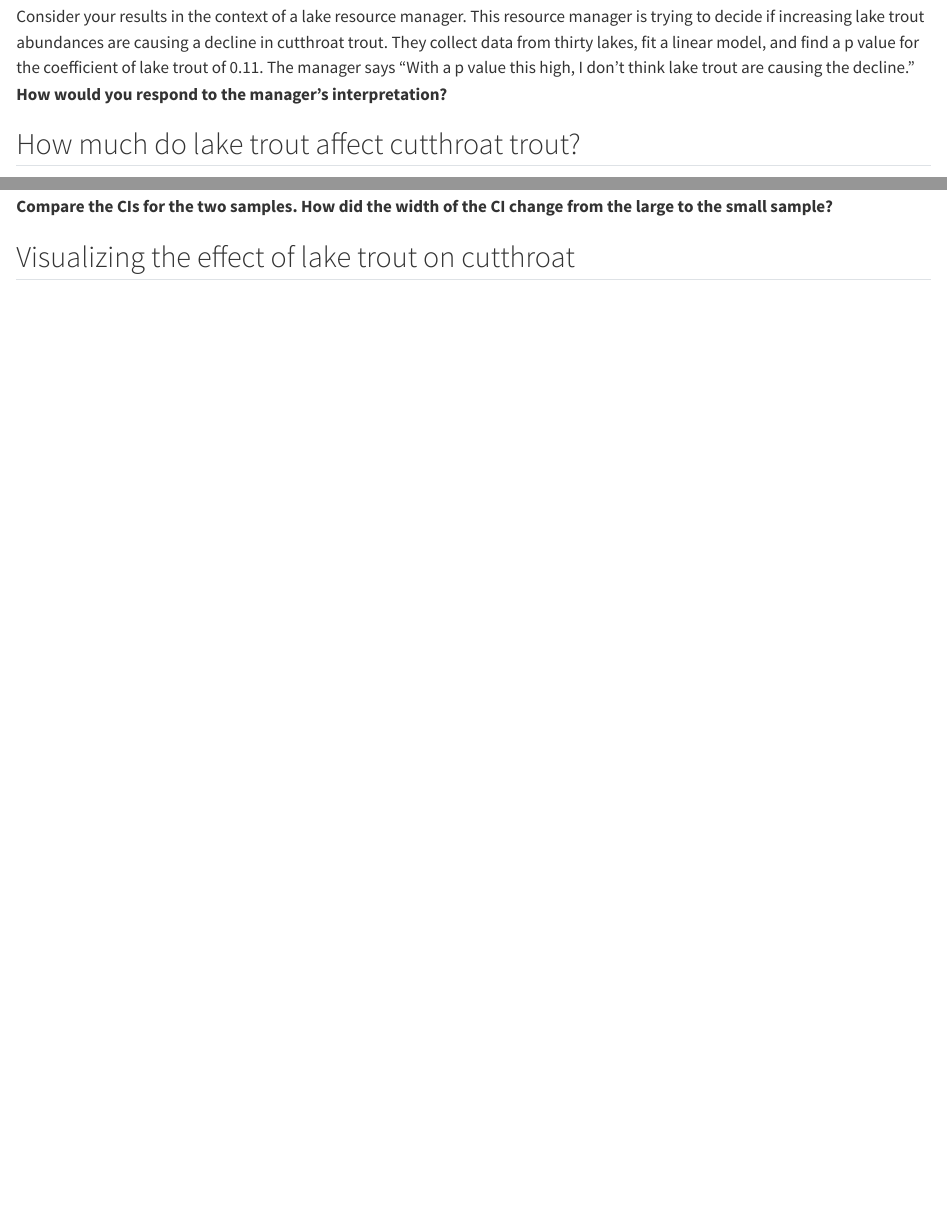
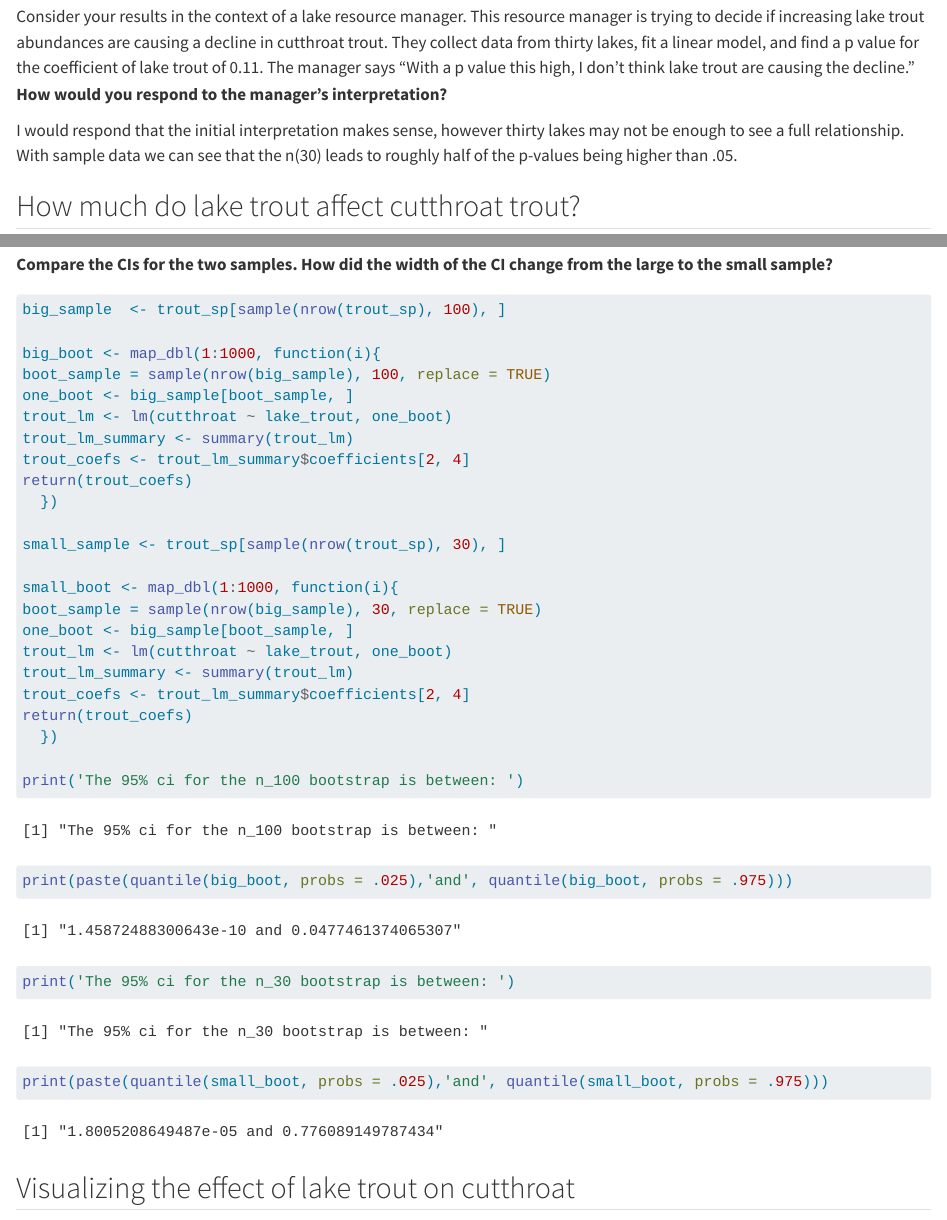
Before and after one commit to petervitale910/eds222-hw2-petervitale, a Quarto document (hw2.qmd): the page in a window 1100 px wide, from 3920 px down, and a second part further down, joined at a grey line. Rendered offline with R 4.5, knitr and Pandoc in place of Quarto, with nearby package versions; long lines of code are wrapped.

Commit message:
Add bootstrap section

````diff
--- a/hw2.qmd
+++ b/hw2.qmd
@@ -131,6 +131,8 @@ print(paste('At n = 100 the sample results in p_values below .05 in', n_100_frac
 
 Consider your results in the context of a lake resource manager. This resource manager is trying to decide if increasing lake trout abundances are causing a decline in cutthroat trout. They collect data from thirty lakes, fit a linear model, and find a p value for the coefficient of lake trout of 0.11. The manager says "With a p value this high, I don't think lake trout are causing the decline." **How would you respond to the manager's interpretation?**
 
+I would respond that the initial interpretation makes sense, however thirty lakes may not be enough to see a full relationship. With sample data we can see that the n(30) leads to roughly half of the p-values being higher than .05.
+
 ## How much do lake trout affect cutthroat trout?
 
 Now we'll answer the question "how much do lake trout affect cutthroat trout?" with a confidence interval. This part of the homework will use bootstrapping to estimate the confidence interval for the lake trout coefficient. You'll repeat this process for both a large and a small sample, comparing how the sample size affects the width of the confidence interval.
@@ -150,6 +152,33 @@ Then, repeat this process for a smaller sample size. Draw `small_sample` with 30
 ```{r}
 #| label: boot-beta1
 
+big_sample  <- trout_sp[sample(nrow(trout_sp), 100), ]
+
+big_boot <- map_dbl(1:1000, function(i){
+boot_sample = sample(nrow(big_sample), 100, replace = TRUE)
+one_boot <- big_sample[boot_sample, ]
+trout_lm <- lm(cutthroat ~ lake_trout, one_boot)
+trout_lm_summary <- summary(trout_lm)
+trout_coefs <- trout_lm_summary$coefficients[2, 4]
+return(trout_coefs)
+  })
+
+small_sample <- trout_sp[sample(nrow(trout_sp), 30), ]
+
+small_boot <- map_dbl(1:1000, function(i){
+boot_sample = sample(nrow(big_sample), 30, replace = TRUE)
+one_boot <- big_sample[boot_sample, ]
+trout_lm <- lm(cutthroat ~ lake_trout, one_boot)
+trout_lm_summary <- summary(trout_lm)
+trout_coefs <- trout_lm_summary$coefficients[2, 4]
+return(trout_coefs)
+  })
+
+print('The 95% ci for the n_100 bootstrap is between: ')
+print(paste(quantile(big_boot, probs = .025),'and', quantile(big_boot, probs = .975)))
+
+print('The 95% ci for the n_30 bootstrap is between: ')
+print(paste(quantile(small_boot, probs = .025),'and', quantile(small_boot, probs = .975)))
 ```
 
 ## Visualizing the effect of lake trout on cutthroat
````
